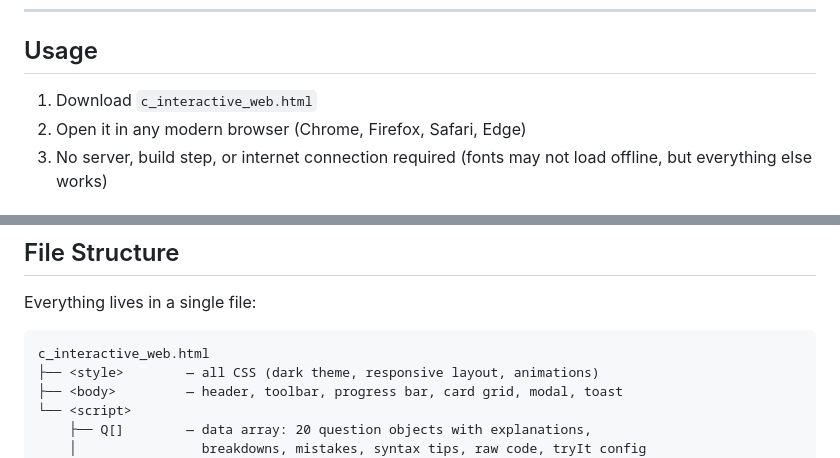
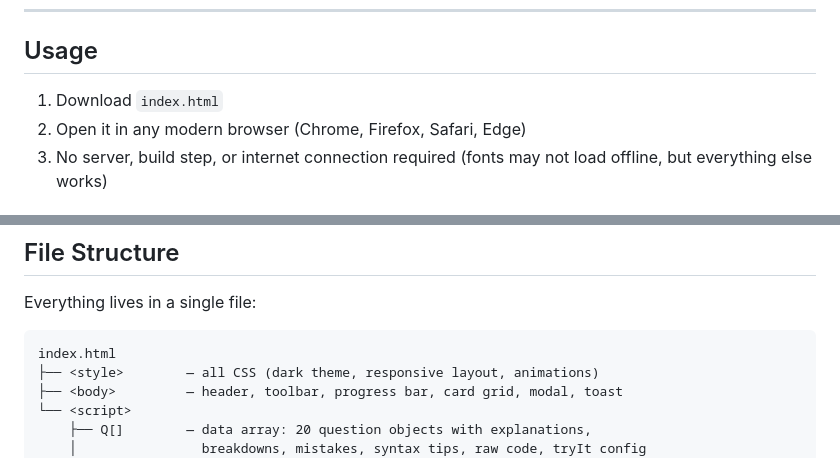
Before and after one commit to YahiaShahin/Practical_Exam, a Markdown page: README.md, 2 parts joined by grey strips. Drawn GitHub-style.

Commit message:
Update README.md
update file used in readme after the c_interactive file was changed to index

````diff
--- a/README.md
+++ b/README.md
@@ -41,7 +41,7 @@ A self-contained HTML study tool covering 20 practical C programming questions a
 
 ## Usage
 
-1. Download `c_interactive_web.html`
+1. Download `index.html`
 2. Open it in any modern browser (Chrome, Firefox, Safari, Edge)
 3. No server, build step, or internet connection required (fonts may not load offline, but everything else works)
 
@@ -74,7 +74,7 @@ A self-contained HTML study tool covering 20 practical C programming questions a
 Everything lives in a single file:
 
 ```
-c_interactive_web.html
+index.html
 ├── <style>        — all CSS (dark theme, responsive layout, animations)
 ├── <body>         — header, toolbar, progress bar, card grid, modal, toast
 └── <script>
````
